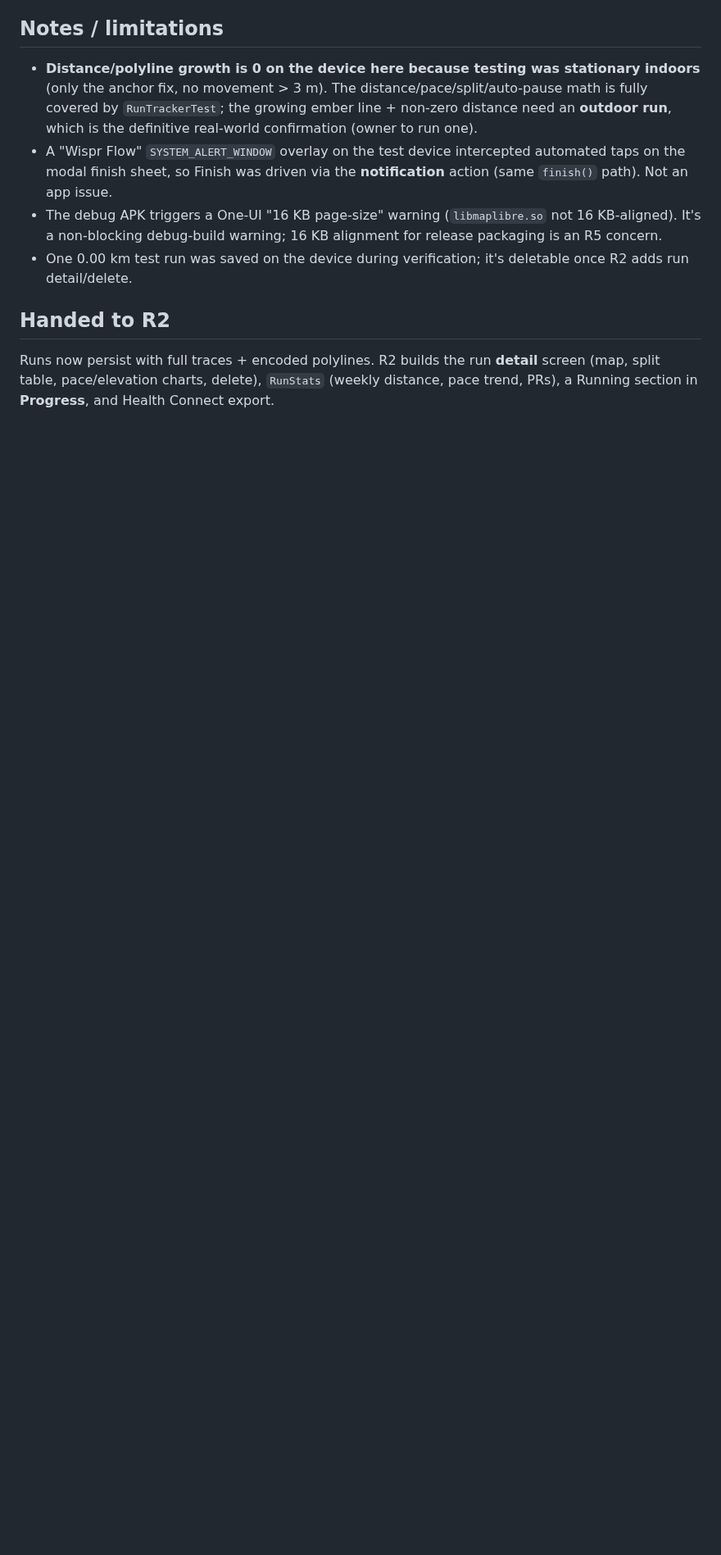
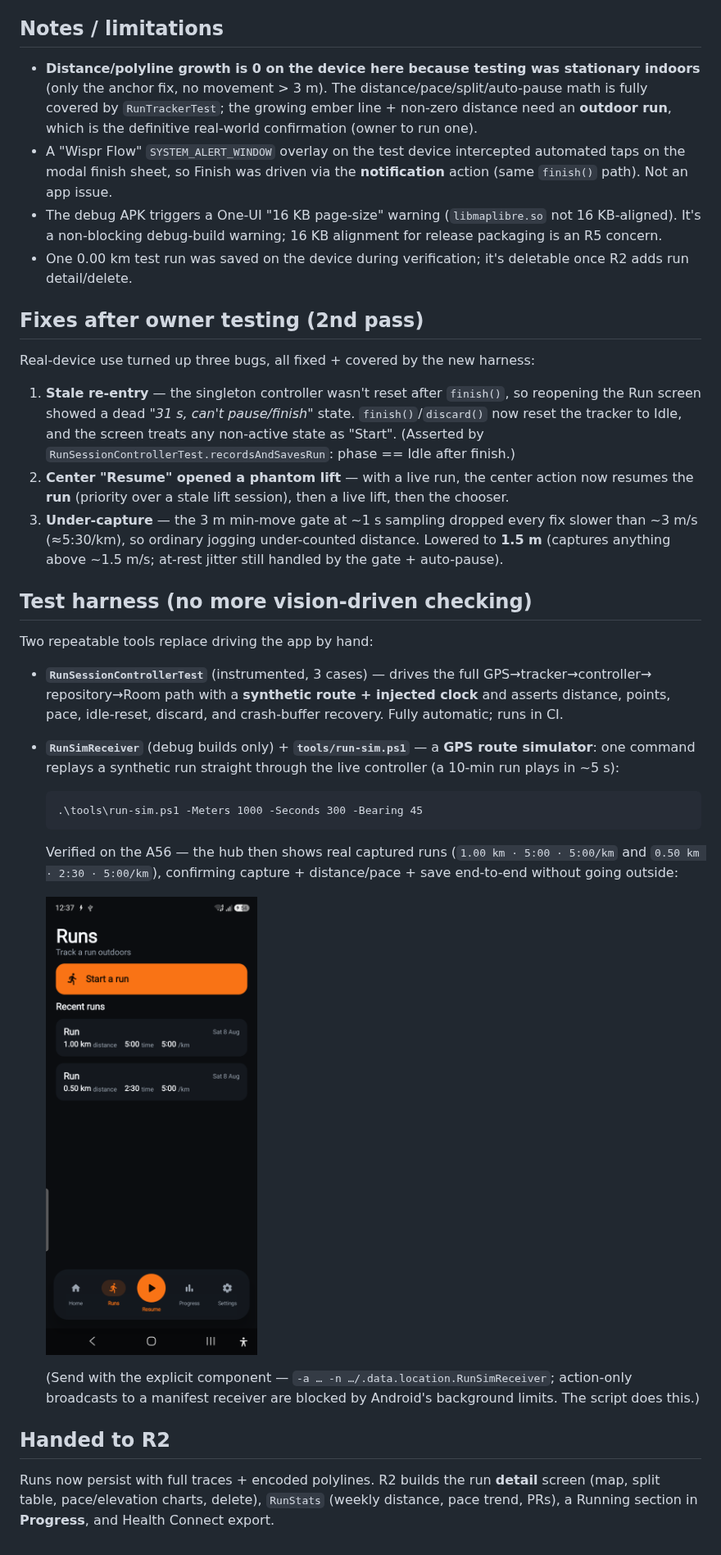
Before and after one commit to lukr-99/workout-tracker, a Markdown page: docs/run-mode/phase-R1-report.md, the part around the change. Shown at 82% size. Rendered like a GitHub page; pictures changed too: docs/run-mode/r1-screens/hub-simulated.png (added); blank space fills up the shorter version.

````diff
--- a/docs/run-mode/phase-R1-report.md
+++ b/docs/run-mode/phase-R1-report.md
@@ -79,6 +79,41 @@ and rendered in the hub.
 - One 0.00 km test run was saved on the device during verification; it's deletable once R2 adds run
   detail/delete.
 
+## Fixes after owner testing (2nd pass)
+
+Real-device use turned up three bugs, all fixed + covered by the new harness:
+
+1. **Stale re-entry** — the singleton controller wasn't reset after `finish()`, so reopening the Run
+   screen showed a dead *"31 s, can't pause/finish"* state. `finish()`/`discard()` now reset the
+   tracker to Idle, and the screen treats any non-active state as "Start". (Asserted by
+   `RunSessionControllerTest.recordsAndSavesRun`: phase == Idle after finish.)
+2. **Center "Resume" opened a phantom lift** — with a live run, the center action now resumes the
+   **run** (priority over a stale lift session), then a live lift, then the chooser.
+3. **Under-capture** — the 3 m min-move gate at ~1 s sampling dropped every fix slower than ~3 m/s
+   (≈5:30/km), so ordinary jogging under-counted distance. Lowered to **1.5 m** (captures anything
+   above ~1.5 m/s; at-rest jitter still handled by the gate + auto-pause).
+
+## Test harness (no more vision-driven checking)
+
+Two repeatable tools replace driving the app by hand:
+
+- **`RunSessionControllerTest`** (instrumented, 3 cases) — drives the full GPS→tracker→controller→
+  repository→Room path with a **synthetic route + injected clock** and asserts distance, points,
+  pace, idle-reset, discard, and crash-buffer recovery. Fully automatic; runs in CI.
+- **`RunSimReceiver`** (debug builds only) + **`tools/run-sim.ps1`** — a **GPS route simulator**: one
+  command replays a synthetic run straight through the live controller (a 10-min run plays in ~5 s):
+  ```
+  .\tools\run-sim.ps1 -Meters 1000 -Seconds 300 -Bearing 45
+  ```
+  Verified on the A56 — the hub then shows real captured runs (`1.00 km · 5:00 · 5:00/km` and
+  `0.50 km · 2:30 · 5:00/km`), confirming capture + distance/pace + save end-to-end without going
+  outside:
+
+  ![simulated runs](r1-screens/hub-simulated.png)
+
+  (Send with the explicit component — `-a … -n …/.data.location.RunSimReceiver`; action-only
+  broadcasts to a manifest receiver are blocked by Android's background limits. The script does this.)
+
 ## Handed to R2
 Runs now persist with full traces + encoded polylines. R2 builds the run **detail** screen (map,
 split table, pace/elevation charts, delete), `RunStats` (weekly distance, pace trend, PRs), a Running
````
Also changed, not shown: 9 other files.
